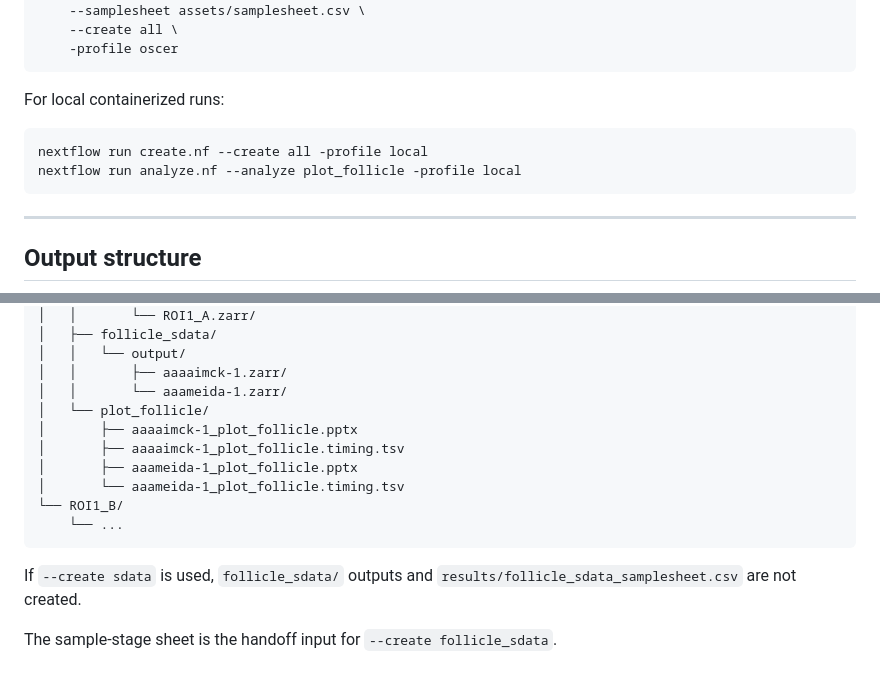
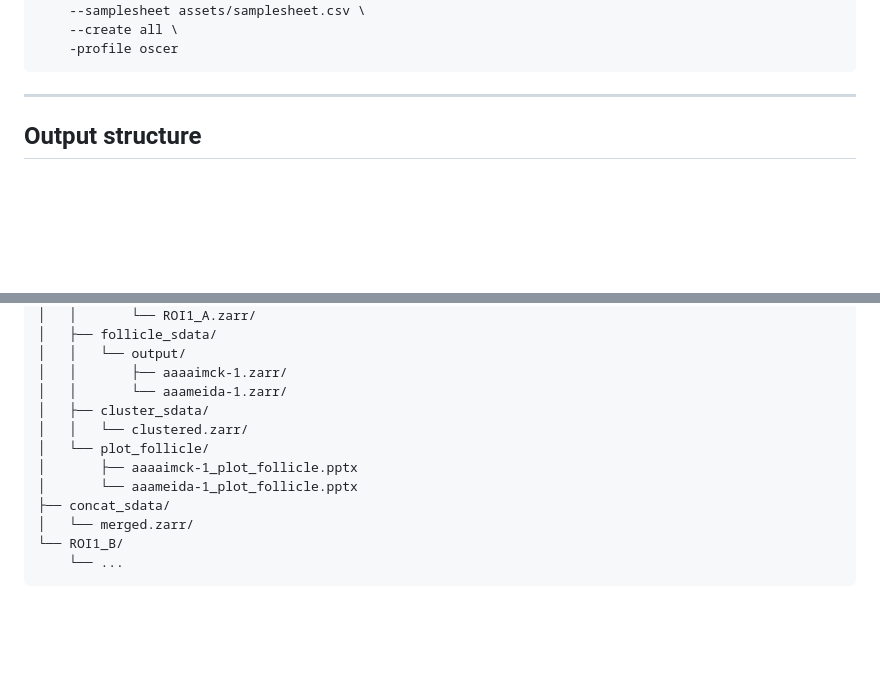
Before and after one commit to brent-biddy/xenium_nb, a Markdown page: README.md, 2 parts joined by grey strips. GitHub-like rendering; blank space fills up the shorter version.

````diff
--- a/README.md
+++ b/README.md
@@ -132,13 +161,6 @@ nextflow run create.nf \
     --samplesheet assets/samplesheet.csv \
     --create all \
     -profile oscer
-```
-
-For local containerized runs:
-
-```bash
-nextflow run create.nf --create all -profile local
-nextflow run analyze.nf --analyze plot_follicle -profile local
 ```
 
 ---
@@ -160,15 +182,13 @@ results/
 │   │   └── output/
 │   │       ├── aaaaimck-1.zarr/
 │   │       └── aaameida-1.zarr/
+│   ├── cluster_sdata/
+│   │   └── clustered.zarr/
 │   └── plot_follicle/
 │       ├── aaaaimck-1_plot_follicle.pptx
-│       ├── aaaaimck-1_plot_follicle.timing.tsv
-│       ├── aaameida-1_plot_follicle.pptx
-│       └── aaameida-1_plot_follicle.timing.tsv
+│       └── aaameida-1_plot_follicle.pptx
+├── concat_sdata/
+│   └── merged.zarr/
 └── ROI1_B/
     └── ...
 ```
-
-If `--create sdata` is used, `follicle_sdata/` outputs and `results/follicle_sdata_samplesheet.csv` are not created.
-
-The sample-stage sheet is the handoff input for `--create follicle_sdata`.
````
Also changed, not shown: other parts of README.md (+81 -52 lines).
